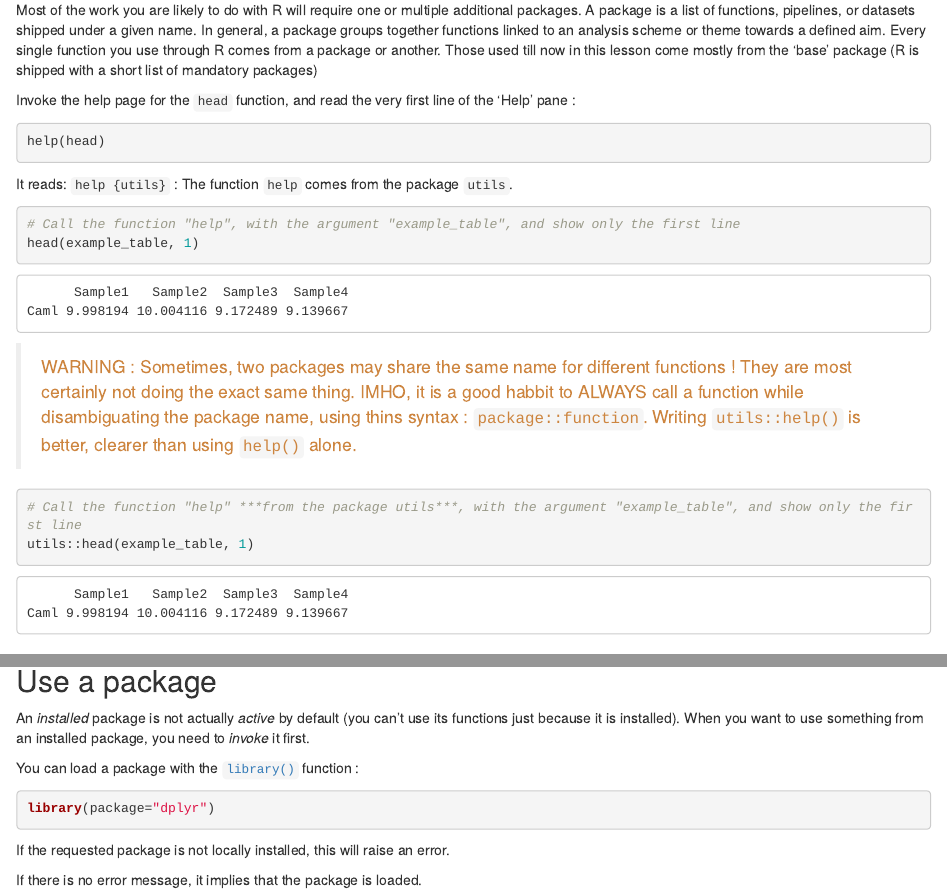
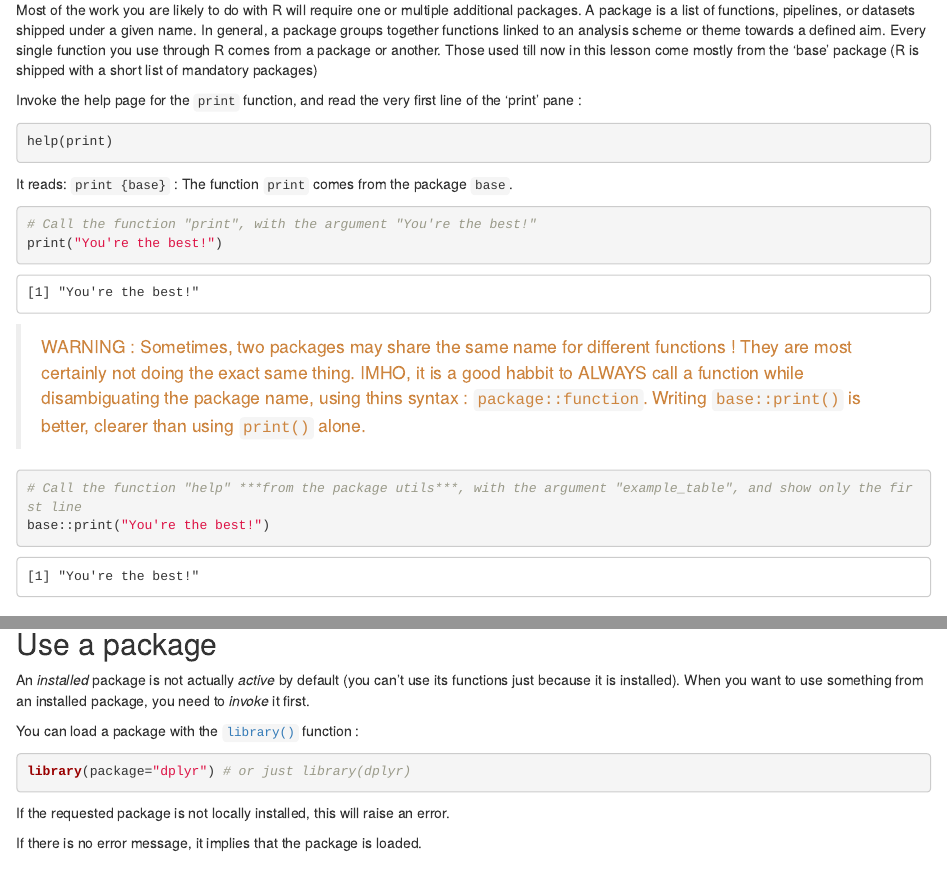
Before and after one commit to gustaveroussy/training_bigr, an R Markdown document (Introduction_R_RStudio/For_Teachers/GR_IntroR_RStudio.Rmd): the page in a window 1100 px wide, from 8440 px down, and a second part further down, joined at a grey line. Rendered offline with R 4.5, knitr and Pandoc, with nearby package versions; folded parts are opened; drawn as R Markdown's standard HTML page in place of the format the file asks for.

Commit message:
add presentation.pdf and correct help() for print

````diff
--- a/Introduction_R_RStudio/For_Teachers/GR_IntroR_RStudio.Rmd
+++ b/Introduction_R_RStudio/For_Teachers/GR_IntroR_RStudio.Rmd
@@ -872,24 +872,24 @@ Modules and package are considered to be the same thing in this lesson. The diff
 Most of the work you are likely to do with R will require one or multiple additional packages. A package is a list of functions, pipelines, or datasets shipped under a given name. In general, a package groups together functions linked to an analysis scheme or theme towards a defined aim.
 Every single function you use through R comes from a package or another. Those used till now in this lesson come mostly from the 'base' package (R is shipped with a short list of mandatory packages)
 
-Invoke the help page for the `head` function, and read the very first line of the 'Help' pane :
+Invoke the help page for the `print` function, and read the very first line of the 'print' pane :
 
-```{r help_pane_package, eval=FALSE}
-help(head)
+```{r print_pane_package, eval=FALSE}
+help(print)
 ```
 
-It reads: `help {utils}` : The function `help` comes from the package `utils`.
+It reads: `print {base}` : The function `print` comes from the package `base`.
 
 ```{r head, eval=TRUE}
-# Call the function "help", with the argument "example_table", and show only the first line
-head(example_table, 1)
+# Call the function "print", with the argument "You're the best!"
+print("You're the best!")
 ```
 
-> <span style="color:#CD853F"> WARNING : Sometimes, two packages may share the same name for different functions ! They are most certainly not doing the exact same thing. IMHO, it is a good habbit to ALWAYS call a function while disambiguating the package name, using thins syntax : `package::function`. Writing `utils::help()` is better, clearer than using `help()` alone.</span>
+> <span style="color:#CD853F"> WARNING : Sometimes, two packages may share the same name for different functions ! They are most certainly not doing the exact same thing. IMHO, it is a good habbit to ALWAYS call a function while disambiguating the package name, using thins syntax : `package::function`. Writing `base::print()` is better, clearer than using `print()` alone.</span>
 
 ```{r use_package_name, eval=TRUE}
 # Call the function "help" ***from the package utils***, with the argument "example_table", and show only the first line
-utils::head(example_table, 1)
+base::print("You're the best!")
 ```
 
 ## Install a package
@@ -939,7 +939,7 @@ An _installed_ package is not actually _active_ by default (you can't use its fu
 You can load a package with the [`library()`](https://www.rdocumentation.org/packages/base/versions/3.6.2/topics/library) function :
 
 ```{r load_package}
-library(package="dplyr")
+library(package="dplyr") # or just library(dplyr)
 ```
 
 If the requested package is not locally installed, this will raise an error.
````
Also changed, not shown: Introduction_R_RStudio/For_Teachers/Presentation.pdf (added), 1 other file.
